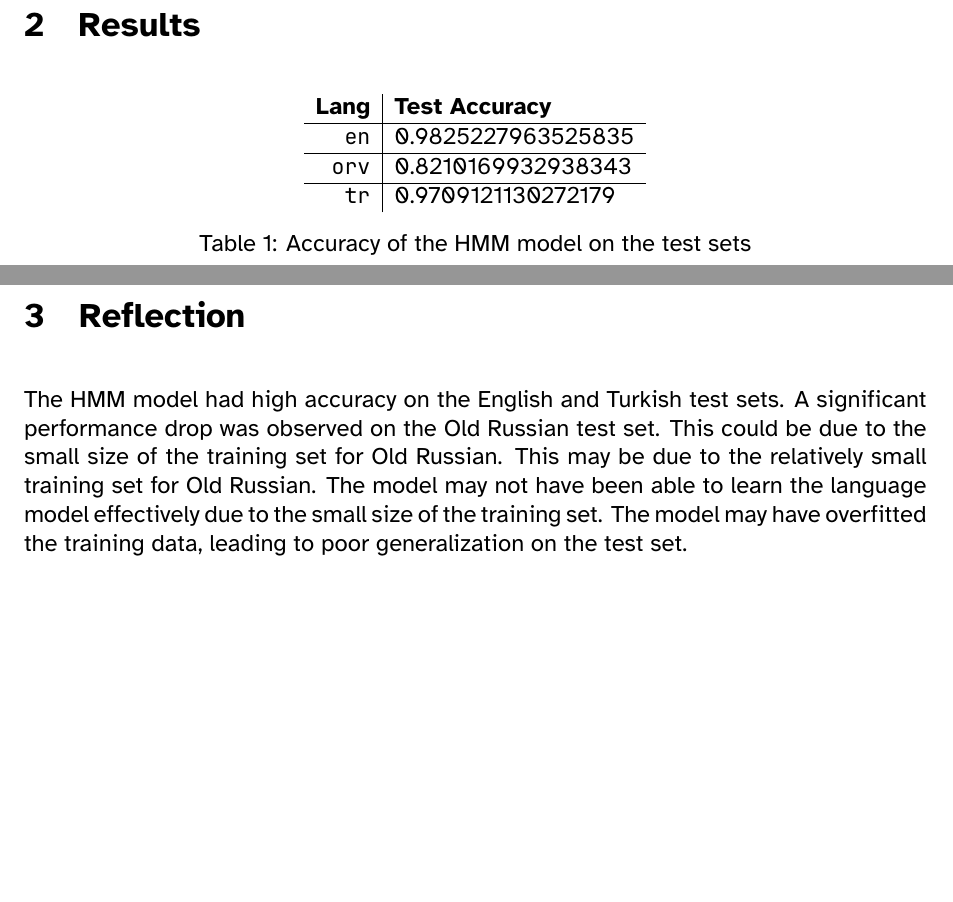
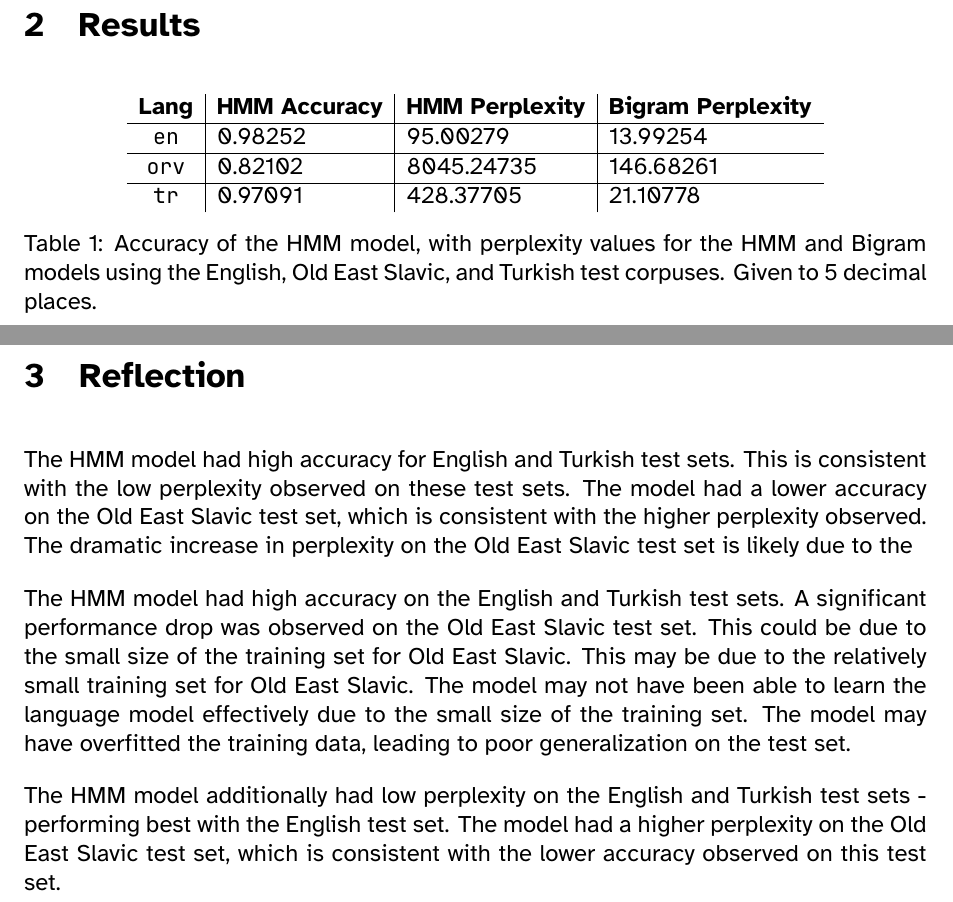
Before and after one commit to georgepestell/CS5012_LangComp, a LaTeX document (p1/latex/report.tex): two parts of pages 3 and 4 of 4, joined at a grey line, cut so that both start at the same text, the shorter picture padded with empty space. Compiled offline with XeLaTeX.

Commit message:
add temporary bigram perplexity values

```diff
--- a/p1/latex/report.tex
+++ b/p1/latex/report.tex
@@ -43,24 +43,28 @@
 
 \begin{table}[H]
     \centering
-    \begin{tabular}{r | l}
-        \textbf{Lang} & \textbf{Test Accuracy} \\
+    \begin{tabular}{c | l | l | l}
+        \textbf{Lang}   & \textbf{HMM Accuracy} & \textbf{HMM Perplexity}   & \textbf{Bigram Perplexity}\\
         \hline
-        \texttt{en} & 0.9825227963525835 \\
+        \texttt{en}     & 0.98252               & 95.00279                  & 13.99254                  \\
         \hline
-        \texttt{orv} & 0.8210169932938343 \\
+        \texttt{orv}    & 0.82102               & 8045.24735                & 146.68261                 \\
         \hline
-        \texttt{tr} & 0.9709121130272179
+        \texttt{tr}     & 0.97091               & 428.37705                 & 21.10778                  \\
     \end{tabular}
-    \caption{Accuracy of the HMM model on the test sets}
+    \caption{Accuracy of the HMM model, with perplexity values for the HMM and Bigram models using the English, Old East Slavic, and Turkish test corpuses. Given to 5 decimal places.}
     \label{tab:hmm-accuracy}
 \end{table}
 
 \pagebreak
 \section{Reflection}
 
+The HMM model had high accuracy for English and Turkish test sets. This is consistent with the low perplexity observed on these test sets. The model had a lower accuracy on the Old East Slavic test set, which is consistent with the higher perplexity observed. The dramatic increase in perplexity on the Old East Slavic test set is likely due to the
 
-The HMM model had high accuracy on the English and Turkish test sets. A significant performance drop was observed on the Old Russian test set. This could be due to the small size of the training set for Old Russian. This may be due to the relatively small training set for Old Russian. The model may not have been able to learn the language model effectively due to the small size of the training set. The model may have overfitted the training data, leading to poor generalization on the test set.
+The HMM model had high accuracy on the English and Turkish test sets. A significant performance drop was observed on the Old East Slavic test set. This could be due to the small size of the training set for Old East Slavic. This may be due to the relatively small training set for Old East Slavic. The model may not have been able to learn the language model effectively due to the small size of the training set. The model may have overfitted the training data, leading to poor generalization on the test set.
+
+The HMM model additionally had low perplexity on the English and Turkish test sets - performing best with the English test set. The model had a higher perplexity on the Old East Slavic test set, which is consistent with the lower accuracy observed on this test set.
+
 % TODO: Discuss the successes and failures of the implementation
 
 \end{document}
```
Also changed, not shown: p1/latex/report.pdf, 1 other file.
